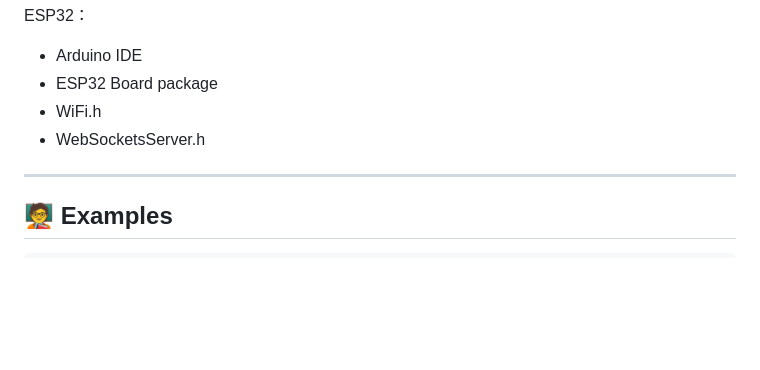
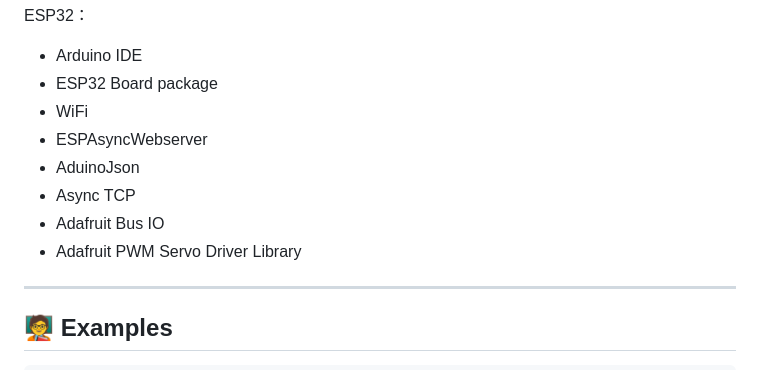
Before and after one commit to Yue1230/MCU_Guoyen, a Markdown page: README.md, the part around the change. GitHub-like rendering; blank space fills up the shorter version.

```diff
--- a/README.md
+++ b/README.md
@@ -123,9 +123,12 @@ ESP32：
 
 - Arduino IDE
 - ESP32 Board package
-- WiFi.h
-- WebSocketsServer.h
-
+- WiFi
+- ESPAsyncWebserver
+- AduinoJson
+- Async TCP
+- Adafruit Bus IO
+- Adafruit PWM Servo Driver Library
 ---
 
 ## 🧑‍🏫 Examples
```
